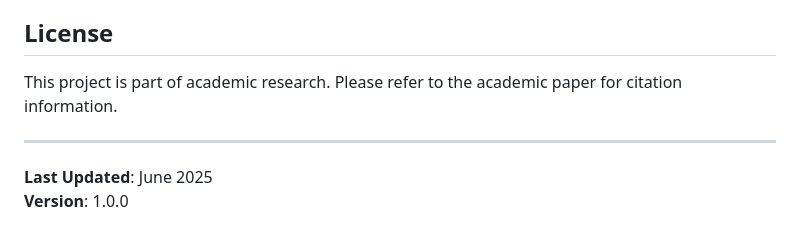
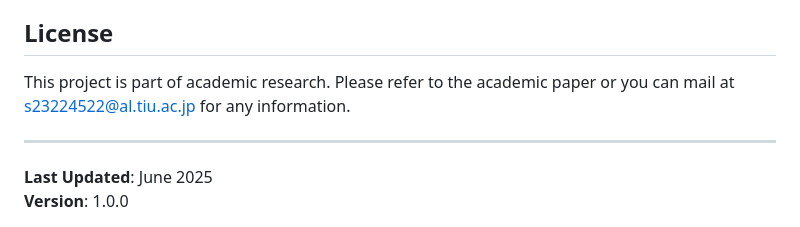
Before and after one commit to Suyash-Gaurav/gaas_system, a Markdown page: docs/README.md, the part around the change. Drawn GitHub-style.

```diff
--- a/docs/README.md
+++ b/docs/README.md
@@ -143,7 +143,7 @@ For technical support and questions:
 
 ## License
 
-This project is part of academic research. Please refer to the academic paper for citation information.
+This project is part of academic research. Please refer to the academic paper or you can mail at s23224522@al.tiu.ac.jp for any information.
 
 ---
 
```
